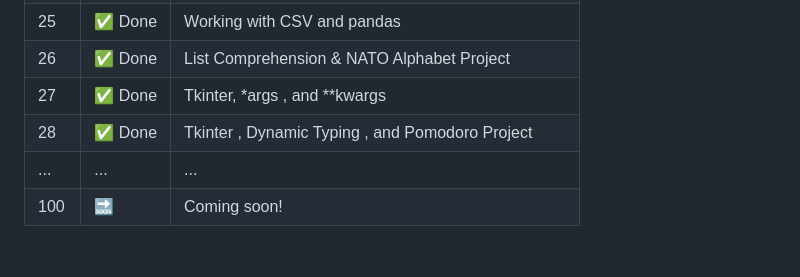
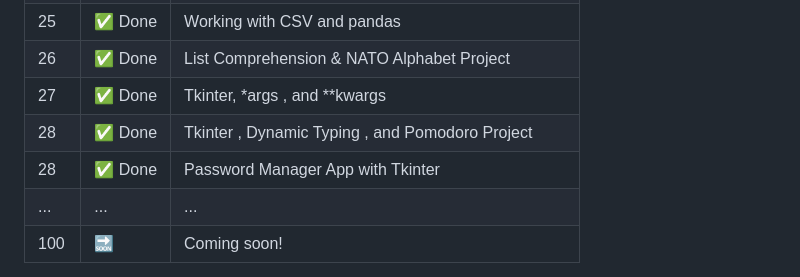
Before and after one commit to sen-17/100DaysPython, a Markdown page: README.md, the part around the change. Rendered like a GitHub page; blank space fills up the shorter version.

```diff
--- a/README.md
+++ b/README.md
@@ -55,6 +55,7 @@ The course spans **100 days** of consistent practice and coding challenges that
 | 26  | ✅ Done | List Comprehension & NATO Alphabet Project|
 | 27  | ✅ Done |Tkinter, *args , and **kwargs |
 | 28  | ✅ Done |Tkinter , Dynamic Typing , and Pomodoro Project|
+| 28  | ✅ Done |Password Manager App with Tkinter|
 | ... | ...    | ... |
 | 100 | 🔜     | Coming soon! |
 
```
